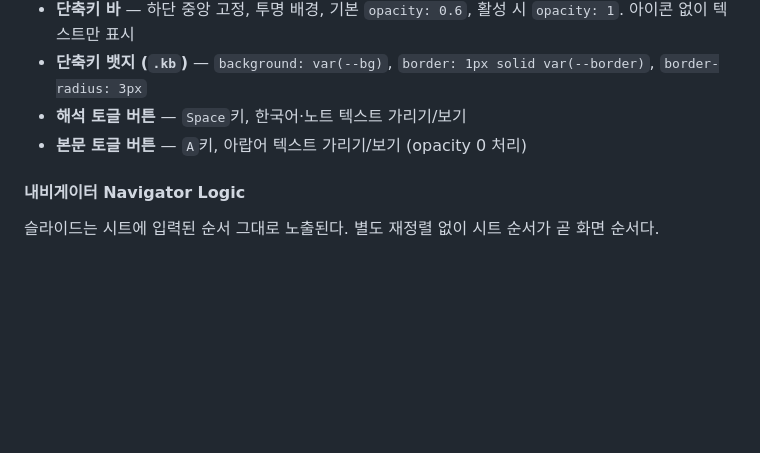
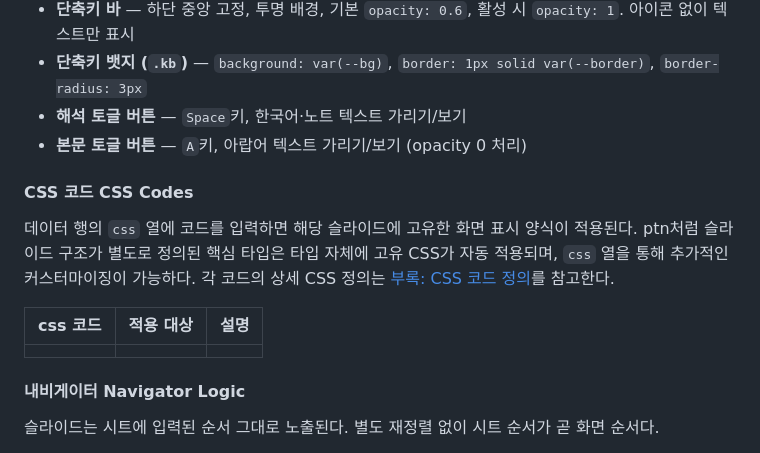
Before and after one commit to rasheedpark/allthatarabic, a Markdown page: product(ata144).md, the part around the change. GitHub-like rendering; blank space fills up the shorter version.

Commit message:
docs: CSS 코드 섹션 추가 및 부록 문서 생성
product(ata144).md에 CSS 코드 정의 섹션 추가 (표 구조 포함).
appendix_css(ata144).md 신규 생성: 디자인 토큰, 타입별 CSS 클래스, UI 컴포넌트 정의.

Co-Authored-By: Claude Sonnet 4.6 <noreply@anthropic.com>

```diff
--- a/product(ata144).md
+++ b/product(ata144).md
@@ -293,6 +293,14 @@ Claude가 시트를 직접 읽고 쓰기 위한 별도 인증:
 - **해석 토글 버튼** — `Space`키, 한국어·노트 텍스트 가리기/보기
 - **본문 토글 버튼** — `A`키, 아랍어 텍스트 가리기/보기 (opacity 0 처리)
 
+#### CSS 코드 CSS Codes
+
+데이터 행의 `css` 열에 코드를 입력하면 해당 슬라이드에 고유한 화면 표시 양식이 적용된다. ptn처럼 슬라이드 구조가 별도로 정의된 핵심 타입은 타입 자체에 고유 CSS가 자동 적용되며, `css` 열을 통해 추가적인 커스터마이징이 가능하다. 각 코드의 상세 CSS 정의는 [부록: CSS 코드 정의](appendix_css(ata144).md)를 참고한다.
+
+| css 코드 | 적용 대상 | 설명 |
+|---|---|---|
+| | | |
+
 #### 내비게이터 Navigator Logic
 
 슬라이드는 시트에 입력된 순서 그대로 노출된다. 별도 재정렬 없이 시트 순서가 곧 화면 순서다.
```
Also changed, not shown: appendix_css(ata144).md (added, +223 -0 lines).
